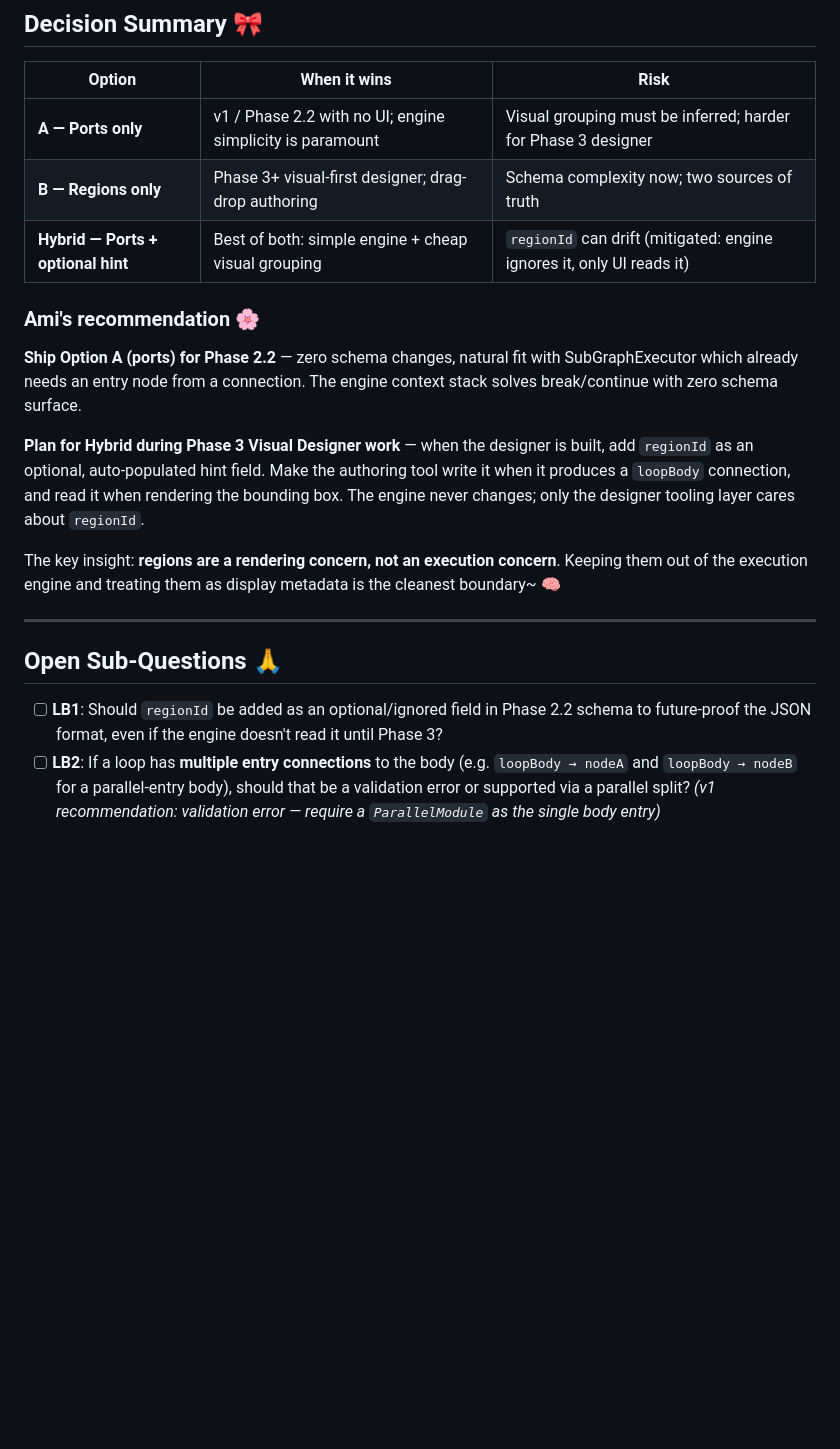
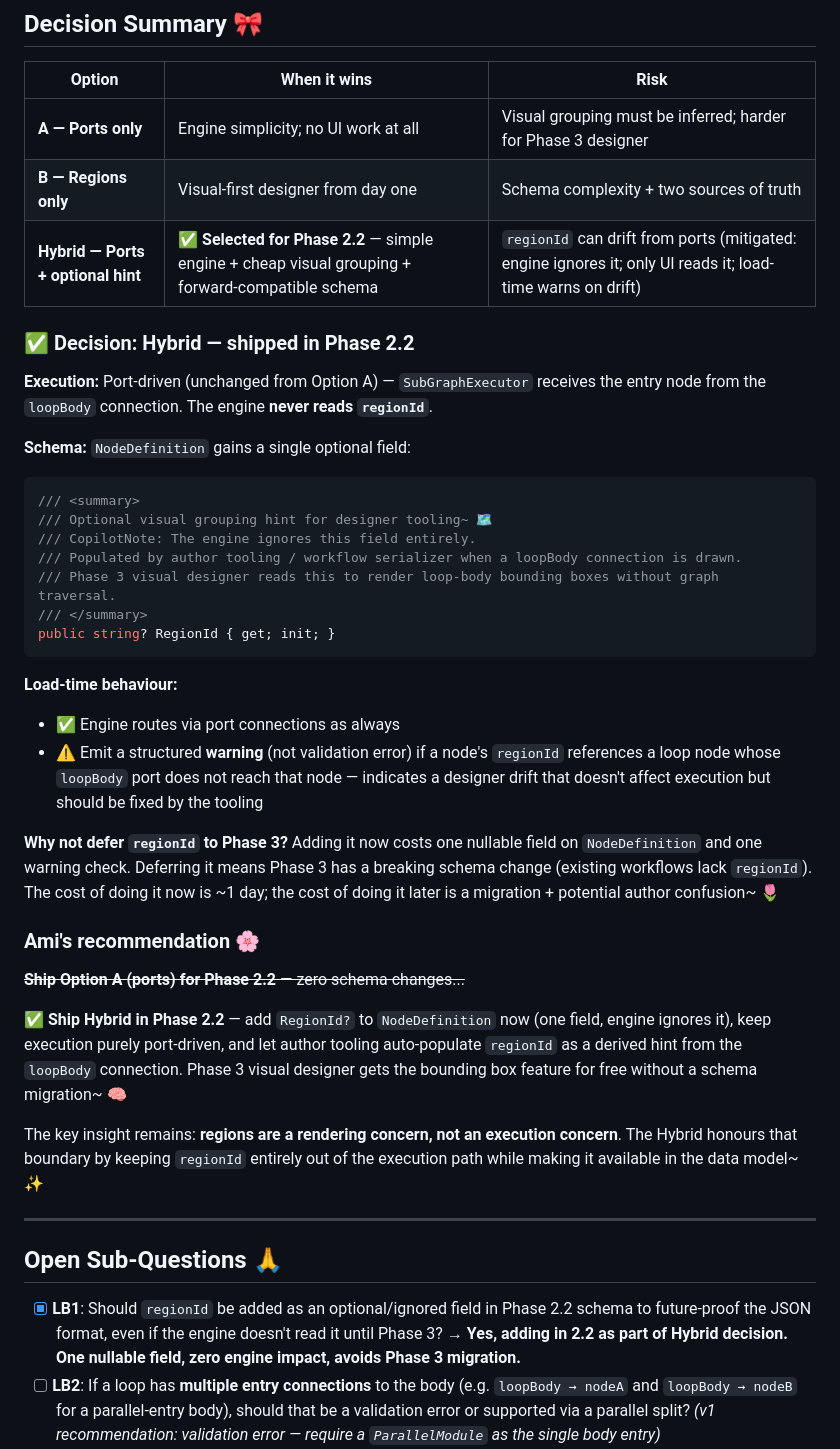
Before and after one commit to to11mtm/GlutenFree.DotFlow, a Markdown page: phases/Phase2-2-LoopBodyAddressing.md, the part around the change. Drawn GitHub-style; blank space fills up the shorter version.

Commit message:
wip planning

````diff
--- a/phases/Phase2-2-LoopBodyAddressing.md
+++ b/phases/Phase2-2-LoopBodyAddressing.md
@@ -456,23 +456,45 @@ This gives:
 
 | Option | When it wins | Risk |
 |--------|-------------|------|
-| **A — Ports only** | v1 / Phase 2.2 with no UI; engine simplicity is paramount | Visual grouping must be inferred; harder for Phase 3 designer |
-| **B — Regions only** | Phase 3+ visual-first designer; drag-drop authoring | Schema complexity now; two sources of truth |
-| **Hybrid — Ports + optional hint** | Best of both: simple engine + cheap visual grouping | `regionId` can drift (mitigated: engine ignores it, only UI reads it) |
+| **A — Ports only** | Engine simplicity; no UI work at all | Visual grouping must be inferred; harder for Phase 3 designer |
+| **B — Regions only** | Visual-first designer from day one | Schema complexity + two sources of truth |
+| **Hybrid — Ports + optional hint** | ✅ **Selected for Phase 2.2** — simple engine + cheap visual grouping + forward-compatible schema | `regionId` can drift from ports (mitigated: engine ignores it; only UI reads it; load-time warns on drift) |
+
+### ✅ Decision: Hybrid — shipped in Phase 2.2
+
+**Execution:** Port-driven (unchanged from Option A) — `SubGraphExecutor` receives the entry node from the `loopBody` connection. The engine **never reads `regionId`**.
+
+**Schema:** `NodeDefinition` gains a single optional field:
+```csharp
+/// <summary>
+/// Optional visual grouping hint for designer tooling~ 🗺️
+/// CopilotNote: The engine ignores this field entirely.
+/// Populated by author tooling / workflow serializer when a loopBody connection is drawn.
+/// Phase 3 visual designer reads this to render loop-body bounding boxes without graph traversal.
+/// </summary>
+public string? RegionId { get; init; }
+```
+
+**Load-time behaviour:**
+- ✅ Engine routes via port connections as always
+- ⚠️ Emit a structured **warning** (not validation error) if a node's `regionId` references a loop node whose `loopBody` port does not reach that node — indicates a designer drift that doesn't affect execution but should be fixed by the tooling
+
+**Why not defer `regionId` to Phase 3?**
+Adding it now costs one nullable field on `NodeDefinition` and one warning check. Deferring it means Phase 3 has a breaking schema change (existing workflows lack `regionId`). The cost of doing it now is ~1 day; the cost of doing it later is a migration + potential author confusion~ 🌷
 
 ### Ami's recommendation 🌸
 
-**Ship Option A (ports) for Phase 2.2** — zero schema changes, natural fit with SubGraphExecutor which already needs an entry node from a connection. The engine context stack solves break/continue with zero schema surface.
+~~**Ship Option A (ports) for Phase 2.2** — zero schema changes...~~
 
-**Plan for Hybrid during Phase 3 Visual Designer work** — when the designer is built, add `regionId` as an optional, auto-populated hint field. Make the authoring tool write it when it produces a `loopBody` connection, and read it when rendering the bounding box. The engine never changes; only the designer tooling layer cares about `regionId`.
+✅ **Ship Hybrid in Phase 2.2** — add `RegionId?` to `NodeDefinition` now (one field, engine ignores it), keep execution purely port-driven, and let author tooling auto-populate `regionId` as a derived hint from the `loopBody` connection. Phase 3 visual designer gets the bounding box feature for free without a schema migration~ 🧠
 
-The key insight: **regions are a rendering concern, not an execution concern**. Keeping them out of the execution engine and treating them as display metadata is the cleanest boundary~ 🧠
+The key insight remains: **regions are a rendering concern, not an execution concern**. The Hybrid honours that boundary by keeping `regionId` entirely out of the execution path while making it available in the data model~ ✨
 
 ---
 
 ## Open Sub-Questions 🙏
 
-- [ ] **LB1**: Should `regionId` be added as an optional/ignored field in Phase 2.2 schema to future-proof the JSON format, even if the engine doesn't read it until Phase 3?
+- [x] **LB1**: Should `regionId` be added as an optional/ignored field in Phase 2.2 schema to future-proof the JSON format, even if the engine doesn't read it until Phase 3? **→ Yes, adding in 2.2 as part of Hybrid decision. One nullable field, zero engine impact, avoids Phase 3 migration.**
 - [ ] **LB2**: If a loop has **multiple entry connections** to the body (e.g. `loopBody → nodeA` and `loopBody → nodeB` for a parallel-entry body), should that be a validation error or supported via a parallel split? *(v1 recommendation: validation error — require a `ParallelModule` as the single body entry)*
 - [ ] **LB3**: How does the `done` port interact with nodes that have no outgoing connections *within* the body? Should terminal body nodes implicitly trigger `done`, or must authors explicitly connect them back to a `merge` port on the loop module?
 - [ ] **LB4**: For the visual designer, should the bounding box auto-expand when a node is connected downstream of a body node (user adds to body via connection), or require an explicit "add to body" gesture?
````
Also changed, not shown: phases/Phase2-2-AdvancedFlowControl.md (+11 -3 lines).
